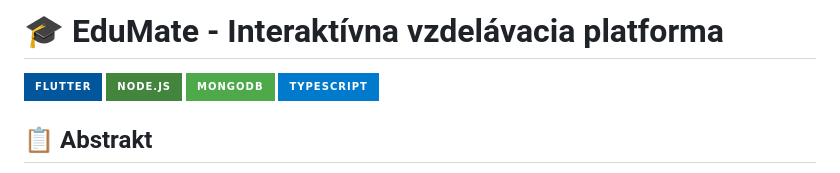
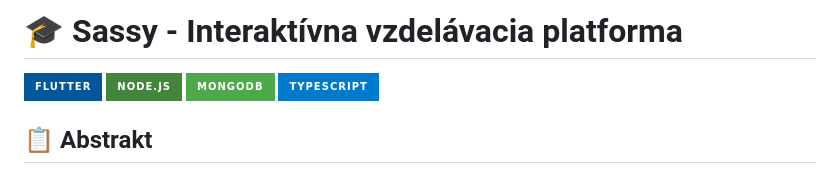
Before and after one commit to zuriii4/sassy_education, a Markdown page: README.md, the part around the change. Rendered like a GitHub page; badges without logos.

```diff
--- a/README.md
+++ b/README.md
@@ -1,4 +1,4 @@
-# 🎓 EduMate - Interaktívna vzdelávacia platforma
+# 🎓 Sassy - Interaktívna vzdelávacia platforma
 
 [![Flutter](https://img.shields.io/badge/Flutter-02569B?style=for-the-badge&logo=flutter&logoColor=white)](https://flutter.dev/)
 [![Node.js](https://img.shields.io/badge/Node.js-43853D?style=for-the-badge&logo=node.js&logoColor=white)](https://nodejs.org/)
```
